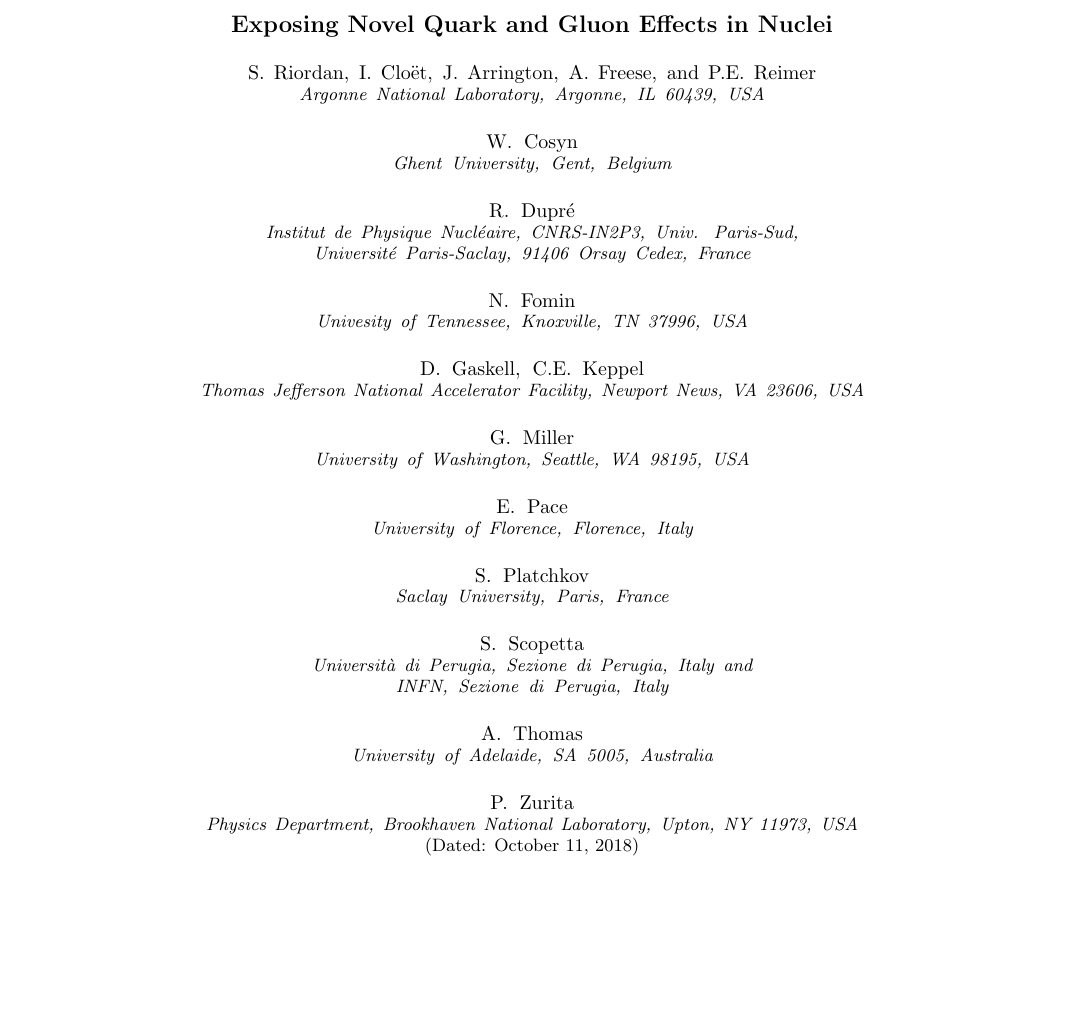
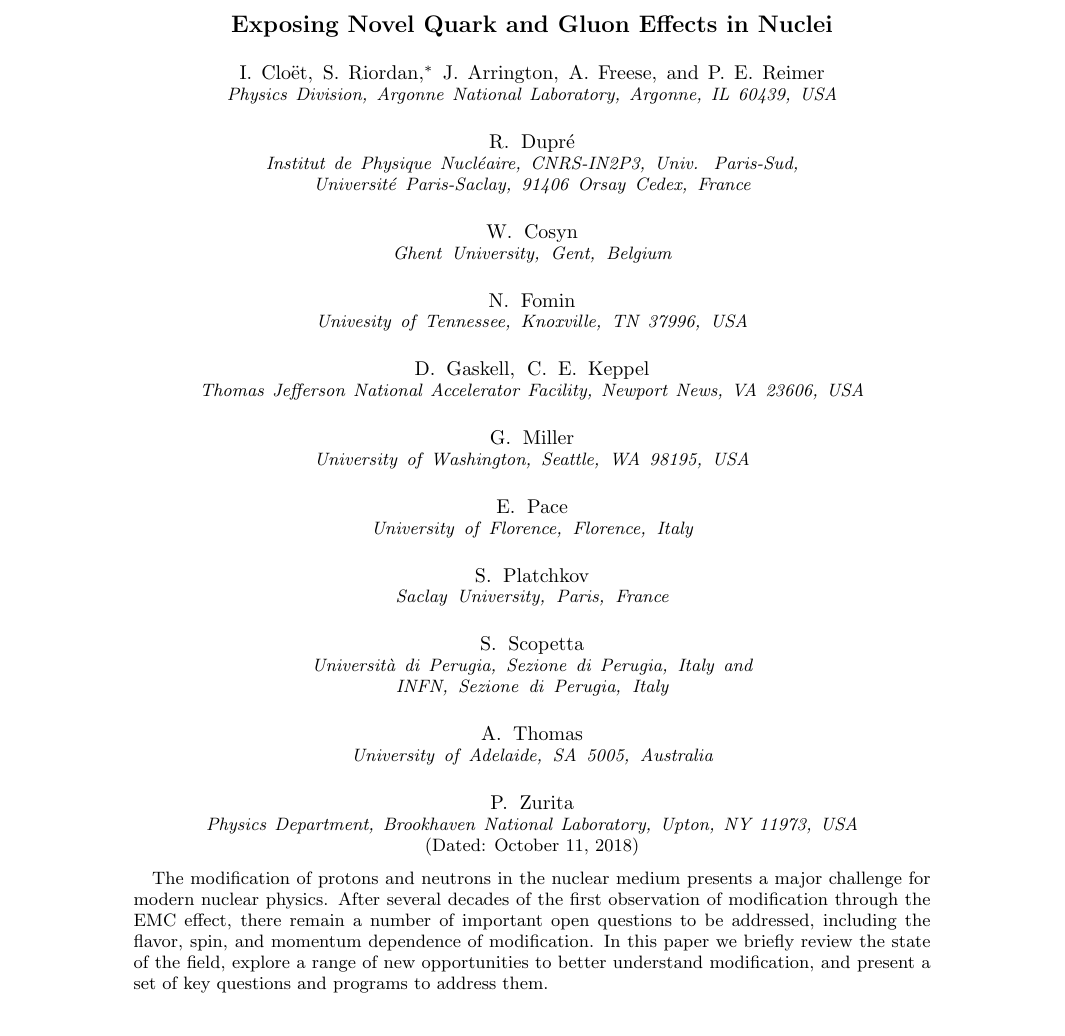
Before and after one commit to seamusriordan/Exposing-Novel-Quark-and-Gluon-Effects-in-Nuclei, a LaTeX paper (main.tex): part of page 1 of 18, cut so that both start at the same text, the shorter picture padded with empty space. Compiled offline with pdfLaTeX.

Commit message:
Add in abstract and some keywords

```diff
--- a/main.tex
+++ b/main.tex
@@ -17,31 +17,33 @@
 \begin{document}
 \title{Exposing Novel Quark and Gluon Effects in Nuclei}
 
+\author{I.~Clo\"et}
+\affiliation{Physics Division, Argonne National Laboratory, Argonne, IL 60439, USA}
+
+\author{R.~Dupr\'{e}}
+\affiliation{Institut de Physique Nucl\'eaire, CNRS-IN2P3, Univ. Paris-Sud, Universit\'e Paris-Saclay, 91406 Orsay Cedex, France}
+
 \author{S.~Riordan}
-\affiliation{Argonne National Laboratory, Argonne, IL 60439, USA}
-
-\author{I.~Clo\"et}
-\affiliation{Argonne National Laboratory, Argonne, IL 60439, USA}
+\thanks{Corresponding author}
+\email{sriordan@anl.gov}
+\affiliation{Physics Division, Argonne National Laboratory, Argonne, IL 60439, USA}
 
 \author{W.~Cosyn}
 \affiliation{Ghent University, Gent, Belgium}
-
-\author{R.~Dupr\'{e}}
-\affiliation{Institut de Physique Nucl\'eaire, CNRS-IN2P3, Univ. Paris-Sud, Universit\'e Paris-Saclay, 91406 Orsay Cedex, France}
 
 %\author{W.~Armstrong}
 %\affiliation{Argonne National Laboratory, Lemont, IL 60439, USA}
 
 \author{J.~Arrington}
-\affiliation{Argonne National Laboratory, Argonne, IL 60439, USA}
+\affiliation{Physics Division, Argonne National Laboratory, Argonne, IL 60439, USA}
 
 \author{N.~Fomin}
 \affiliation{Univesity of Tennessee, Knoxville, TN 37996, USA}
 
 \author{A.~Freese}
-\affiliation{Argonne National Laboratory, Argonne, IL 60439, USA}
+\affiliation{Physics Division, Argonne National Laboratory, Argonne, IL 60439, USA}
 
-\author{D.~Gaskell, C.E.~Keppel}
+\author{D.~Gaskell, C.~E.~Keppel}
 \affiliation{Thomas Jefferson National Accelerator Facility, Newport News, VA 23606, USA}
 
 \author{G.~Miller}
@@ -53,8 +55,8 @@
 \author{S.~Platchkov}
 \affiliation{Saclay University, Paris, France}
 
-\author{P.E.~Reimer}
-\affiliation{Argonne National Laboratory, Argonne, IL 60439, USA}
+\author{P.~E.~Reimer}
+\affiliation{Physics Division, Argonne National Laboratory, Argonne, IL 60439, USA}
 
 \author{S.~Scopetta}
 \affiliation{Universit\`{a} di Perugia, Sezione di Perugia, Italy}
@@ -66,6 +68,12 @@
 
 \author{P.~Zurita}
 \affiliation{Physics Department, Brookhaven National Laboratory, Upton, NY 11973, USA}
+
+\keywords{EMC effect; medium modification; nuclear modification; tagged scattering; deep inelastic scattering; nuclear generalized parton distributions; gluon distributions; parton distributions; short}
+
+\begin{abstract}
+    The modification of protons and neutrons in the nuclear medium presents a major challenge for modern nuclear physics.  After several decades of the first observation of modification through the EMC effect, there remain a number of important open questions to be addressed, including the flavor, spin, and momentum dependence of modification.  In this paper we briefly review the state of the field, explore a range of new opportunities to better understand modification, and present a set of key questions and programs to address them.
+\end{abstract}
 
 \maketitle
 \input{introduction}
```
Also changed, not shown: introduction.tex (+1 -1 lines).
